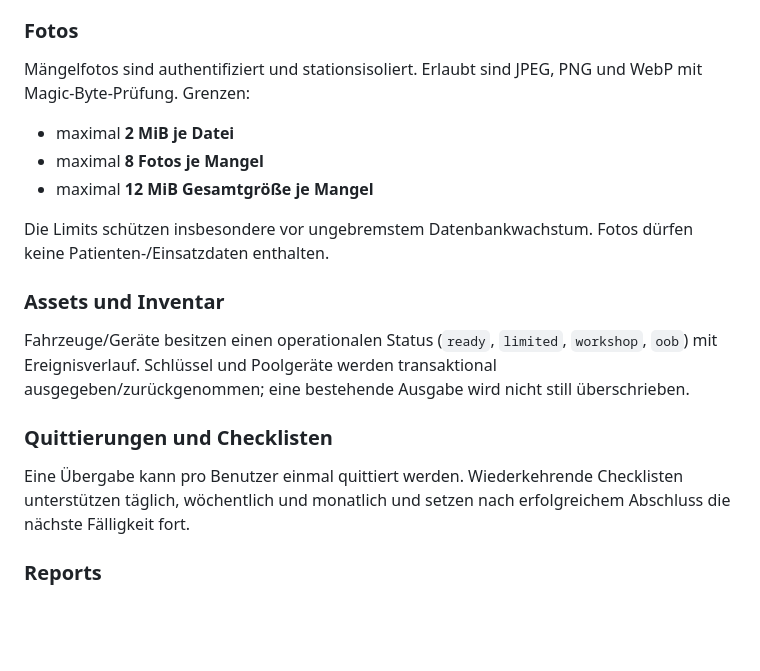
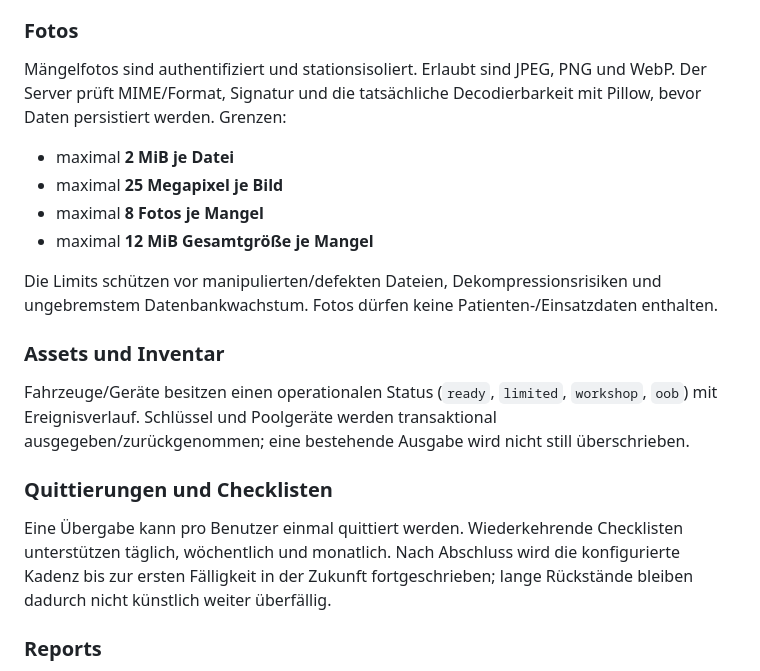
Before and after one commit to darkspike1988/Rettungswache-Wachbuch, a Markdown page: docs/API.md, the part around the change. Rendered like a GitHub page; blank space fills up the shorter version.

Commit message:
docs: document image decoding and overdue schedule semantics

```diff
--- a/docs/API.md
+++ b/docs/API.md
@@ -95,13 +95,14 @@ Mängel besitzen Titel, Beschreibung, Bezug zu Fahrzeug/Gerät, Priorität, Kate
 
 ### Fotos
 
-Mängelfotos sind authentifiziert und stationsisoliert. Erlaubt sind JPEG, PNG und WebP mit Magic-Byte-Prüfung. Grenzen:
+Mängelfotos sind authentifiziert und stationsisoliert. Erlaubt sind JPEG, PNG und WebP. Der Server prüft MIME/Format, Signatur und die tatsächliche Decodierbarkeit mit Pillow, bevor Daten persistiert werden. Grenzen:
 
 - maximal **2 MiB je Datei**
+- maximal **25 Megapixel je Bild**
 - maximal **8 Fotos je Mangel**
 - maximal **12 MiB Gesamtgröße je Mangel**
 
-Die Limits schützen insbesondere vor ungebremstem Datenbankwachstum. Fotos dürfen keine Patienten-/Einsatzdaten enthalten.
+Die Limits schützen vor manipulierten/defekten Dateien, Dekompressionsrisiken und ungebremstem Datenbankwachstum. Fotos dürfen keine Patienten-/Einsatzdaten enthalten.
 
 ### Assets und Inventar
 
@@ -109,7 +110,7 @@ Fahrzeuge/Geräte besitzen einen operationalen Status (`ready`, `limited`, `work
 
 ### Quittierungen und Checklisten
 
-Eine Übergabe kann pro Benutzer einmal quittiert werden. Wiederkehrende Checklisten unterstützen täglich, wöchentlich und monatlich und setzen nach erfolgreichem Abschluss die nächste Fälligkeit fort.
+Eine Übergabe kann pro Benutzer einmal quittiert werden. Wiederkehrende Checklisten unterstützen täglich, wöchentlich und monatlich. Nach Abschluss wird die konfigurierte Kadenz bis zur ersten Fälligkeit in der Zukunft fortgeschrieben; lange Rückstände bleiben dadurch nicht künstlich weiter überfällig.
 
 ### Reports
 
```
